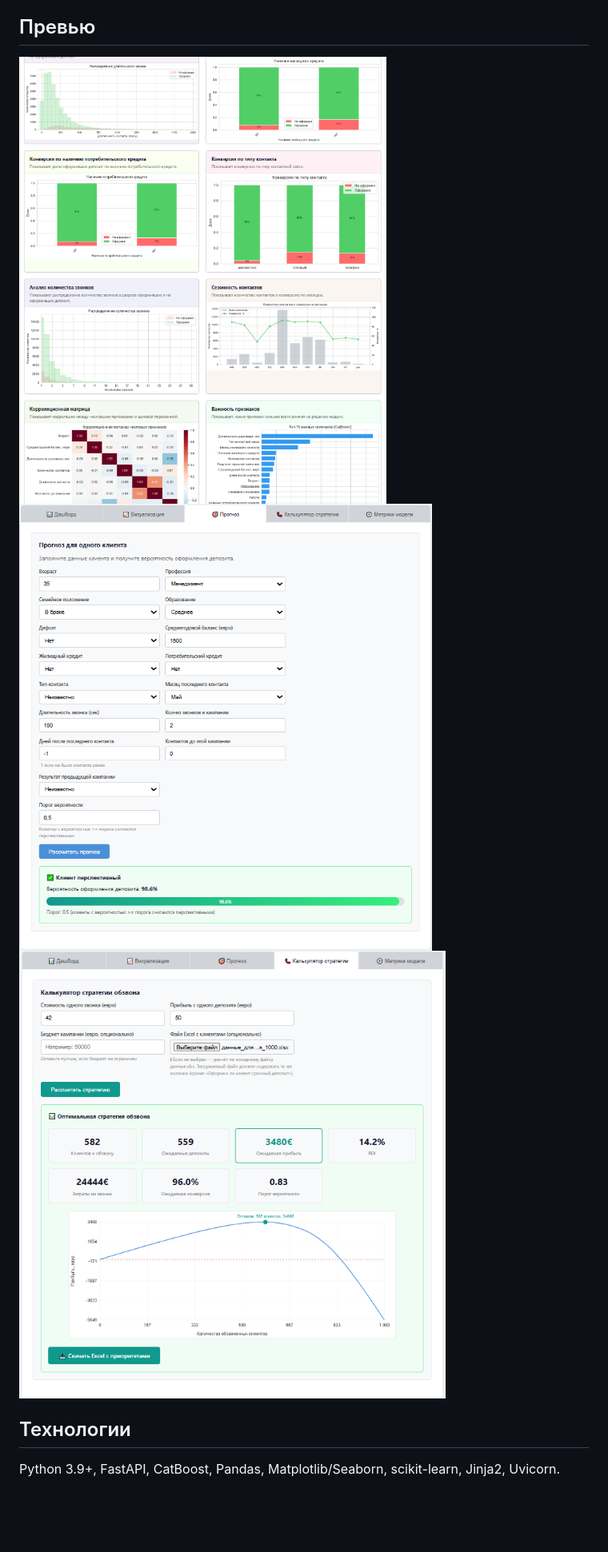
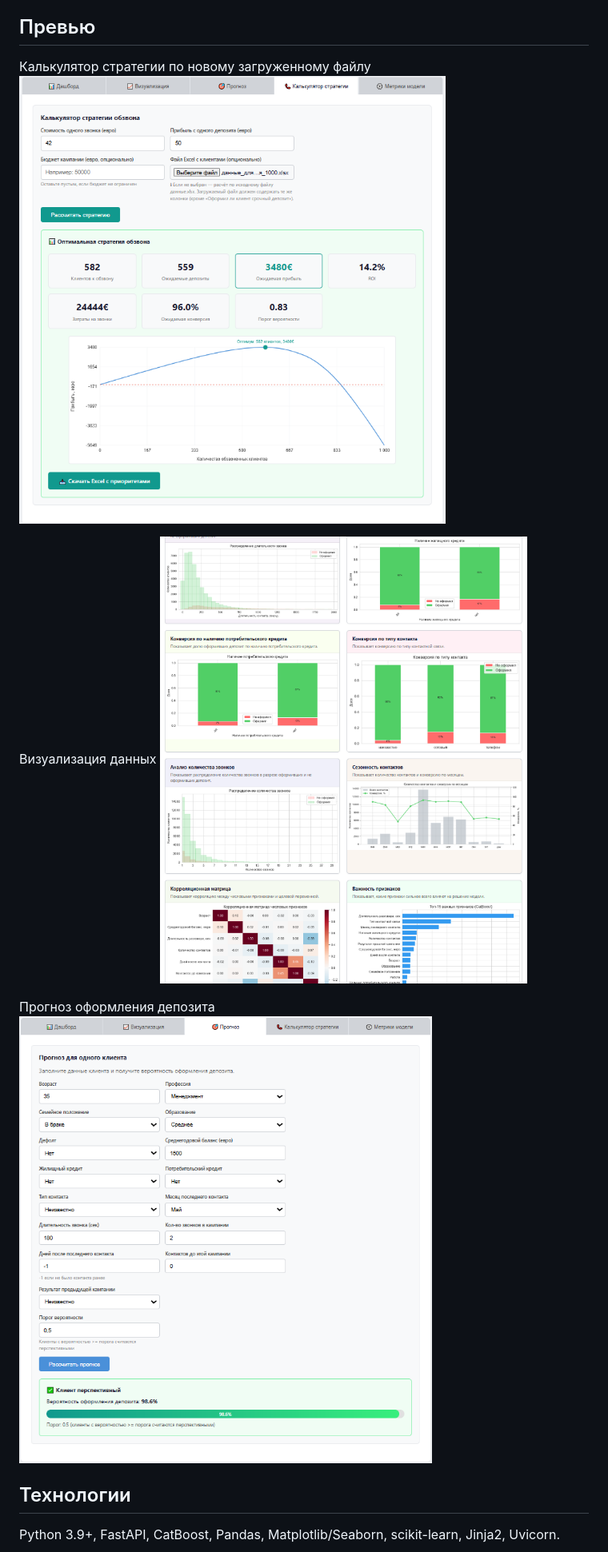
Before and after one commit to Growb0y/bank-deposit-predictor, a Markdown page: README.md, the part around the change. Shown at 80% size. Drawn GitHub-style; blank space fills up the shorter version.

```diff
--- a/README.md
+++ b/README.md
@@ -10,7 +10,15 @@ ML-вебприложение для выявления клиентов для
 
 ## Превью
 
-![Графики](screenshots/graphics.png)![Прогноз](screenshots/single_client_prediction.png)![Калькулятор стратегии](screenshots/strategy_calculator.png)
+Калькулятор стратегии по новому загруженному файлу
+![Калькулятор стратегии](screenshots/strategy_calculator.png)
+
+Визуализация данных
+![Графики](screenshots/graphics.png)
+
+Прогноз оформления депозита
+![Прогноз](screenshots/single_client_prediction.png)
+
 
 ## Технологии
 
```
